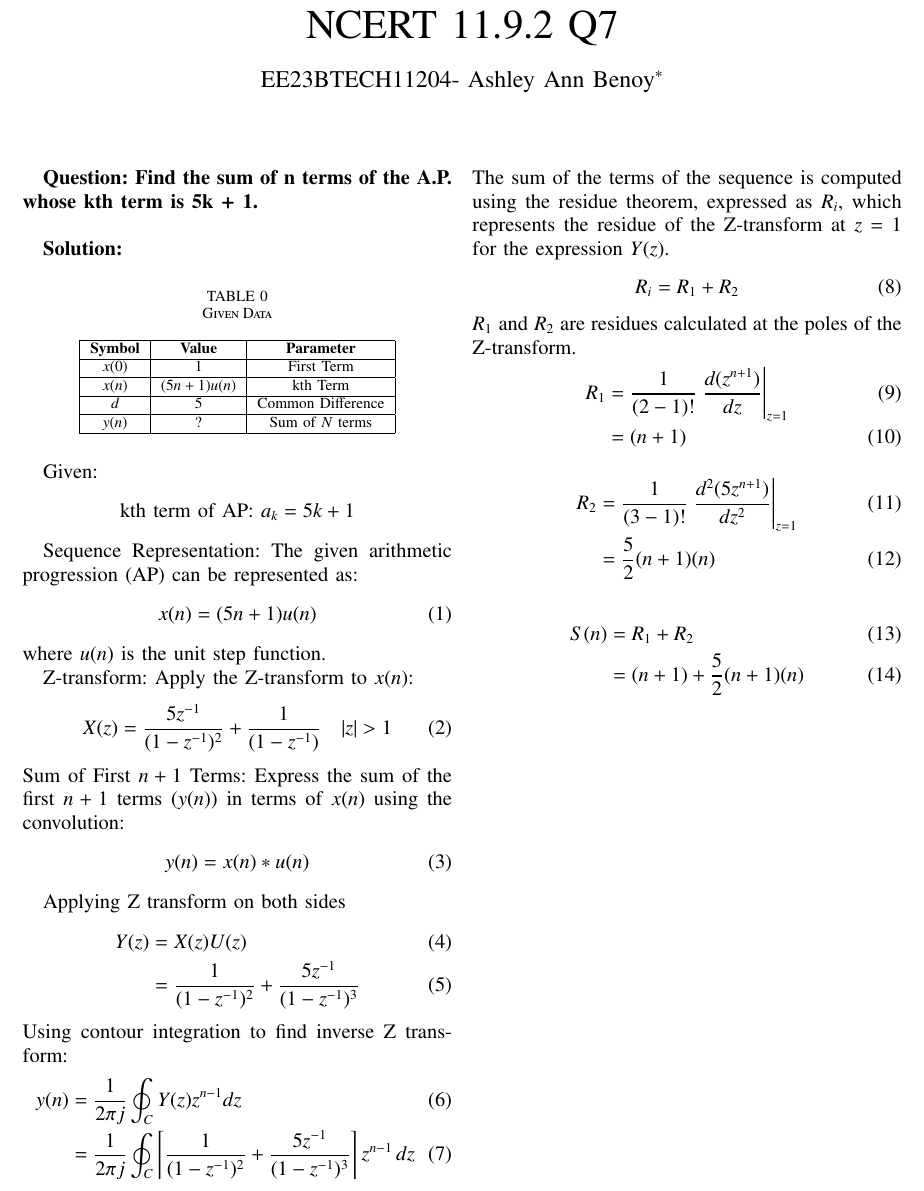
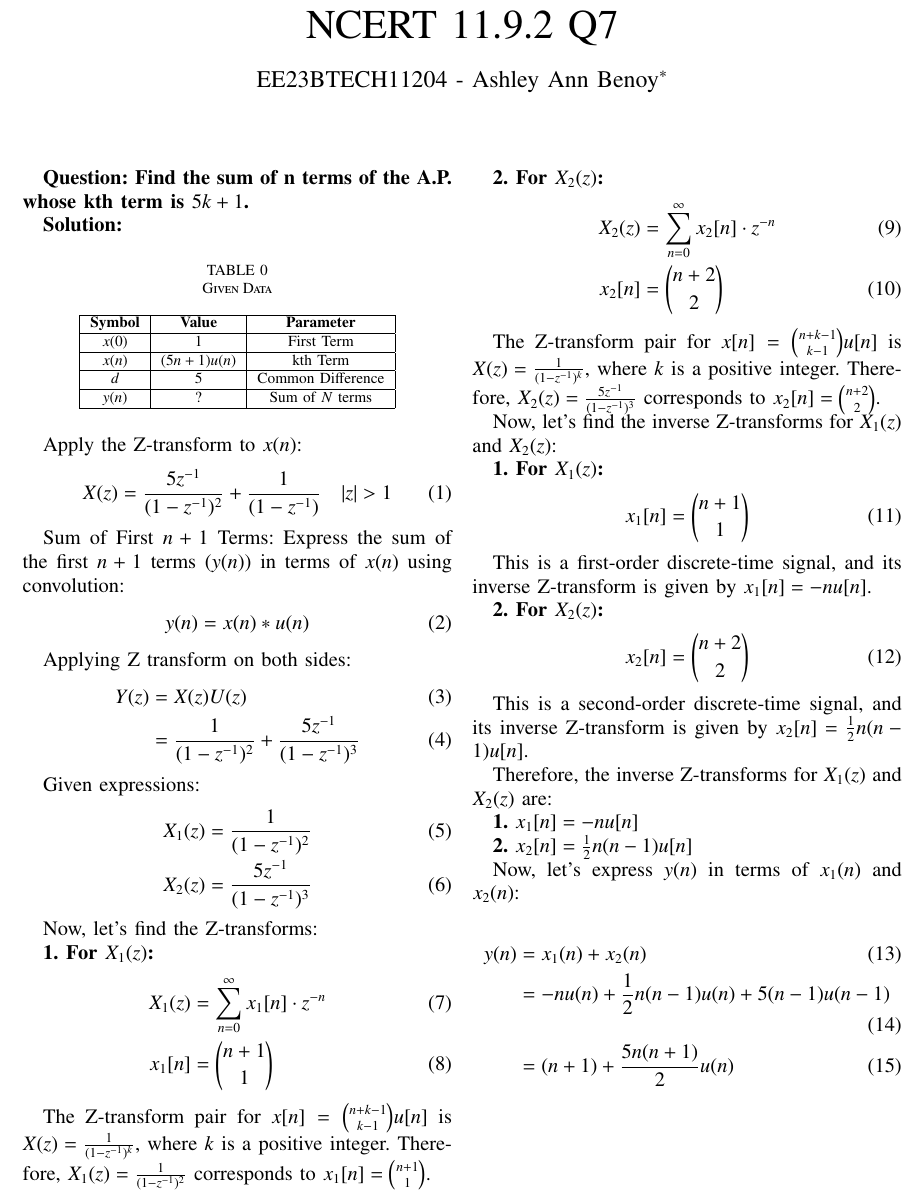
Before and after one commit to Ashley-Ann-Benoy/EE1205, a LaTeX paper (discrete/discrete.tex): part of page 1 of 2, cut so that both start at the same text. Compiled offline with pdfLaTeX.

Commit message:
Update discrete.tex

```diff
--- a/discrete/discrete.tex
+++ b/discrete/discrete.tex
@@ -45,8 +45,7 @@
 \vspace{3cm}
 
 \title{NCERT 11.9.2  Q7}
-\author{EE23BTECH11204- Ashley Ann Benoy$^{*}$% <-this % stops a space
-}
+\author{EE23BTECH11204 - Ashley Ann Benoy$^{*}$}% <-this % stops a space
 \maketitle
 \newpage
 \bigskip
@@ -55,63 +54,80 @@
 \renewcommand{\thetable}{\theenumi}
 
 \bibliographystyle{IEEEtran}
-\textbf{Question:
-Find the sum of n terms of the A.P. whose kth term is 5k + 1. }\\
 
+\textbf{Question: Find the sum of n terms of the A.P. whose kth term is \(5k + 1\).}
 
 \textbf{Solution:}
 \input{tables/table_disc.tex}
 
-
-Given:
-\[
-\text{kth term of AP: } a_k = 5k + 1
-\]
-
-Sequence Representation:
-The given arithmetic progression (AP) can be represented as:
-\begin{align}
-x(n) = (5n + 1)u(n)
-\end{align}
-where \( u(n) \) is the unit step function.
-
-Z-transform:
 Apply the Z-transform to \( x(n) \):
 \begin{align}
 X(z) = \frac{5z^{-1}}{(1 - z^{-1})^2} + \frac{1}{(1 - z^{-1})}
 \quad |z|>1
 \end{align}
+
 Sum of First \( n+1 \) Terms:
-Express the sum of the first \( n+1 \) terms (\( y(n) \)) in terms of \( x(n) \) using the convolution:
+Express the sum of the first \( n+1 \) terms (\( y(n) \)) in terms of \( x(n) \) using convolution:
 \begin{align}
 y(n) = x(n) * u(n)
 \end{align}
 
-Applying Z transform on both sides
+Applying Z transform on both sides:
 \begin{align}
-	Y(z) &= X(z)U(z)\\
-	&=\frac{1}{(1-z^{-1})^2} + \frac{5z^{-1}}{(1-z^{-1})^3}
-\end{align}
-Using contour integration to find inverse Z transform:
-\begin{align}
-	y(n) &= \frac{1}{2\pi j} \oint_C Y(z) z^{n-1} dz\\
-	&= \frac{1}{2\pi j} \oint_C \left[ \frac{1}{(1-z^{-1})^2} + \frac{5z^{-1}}{(1-z^{-1})^3} \right]z^{n-1} \, dz
-\end{align}
-The sum of the terms of the sequence is computed using the residue theorem, expressed as $R_i$, which represents the residue of the Z-transform at $ z=1 $ for the expression $ Y(z) $.
-\begin{align}
-	R_i=R_1 + R_2
-\end{align}
- $R_1$ and $R_2$ are residues calculated at the poles of the Z-transform.
-\begin{align}
-		R_1 &= \frac{1}{{(2-1)!}} \left. \frac{d (z^{n+1})}{dz} \right|_{z=1} \\
-	&=(n+1)
-\end{align}
-\begin{align}
-	R_2 &= \frac{1}{{(3-1)!}} \left. \frac{d^2(5z^{n+1})}{dz^2} \right|_{z=1} \\
-	&= \frac{5}{2}(n+1)(n)
+    Y(z) &= X(z)U(z)\\
+    &=\frac{1}{(1-z^{-1})^2} + \frac{5z^{-1}}{(1-z^{-1})^3}
 \end{align}
 
+Given expressions:
 \begin{align}
- S(n) &= R_1 + R_2\\
-    &= (n+1) + \frac{5}{2}(n+1)(n)
+    X_1(z) &= \frac{1}{{(1 - z^{-1})^2}} \\
+    X_2(z) &= \frac{5z^{-1}}{{(1 - z^{-1})^3}} \label{eq:x2z}
 \end{align}
+
+Now, let's find the Z-transforms:
+
+\textbf{1. For \(X_1(z)\):}
+\begin{align}
+    X_1(z) &= \sum_{n=0}^{\infty} x_1[n] \cdot z^{-n} \\
+    x_1[n] &= \binom{n+1}{1}
+\end{align}
+
+The Z-transform pair for \(x[n] = \binom{n+k-1}{k-1}u[n]\) is \(X(z) = \frac{1}{{(1 - z^{-1})^k}}\), where \(k\) is a positive integer. Therefore, \(X_1(z) = \frac{1}{{(1 - z^{-1})^2}}\) corresponds to \(x_1[n] = \binom{n+1}{1}\).
+
+\textbf{2. For \(X_2(z)\):}
+\begin{align}
+    X_2(z) &= \sum_{n=0}^{\infty} x_2[n] \cdot z^{-n} \\
+    x_2[n] &= \binom{n+2}{2}
+\end{align}
+
+The Z-transform pair for \(x[n] = \binom{n+k-1}{k-1}u[n]\) is \(X(z) = \frac{1}{{(1 - z^{-1})^k}}\), where \(k\) is a positive integer. Therefore, \(X_2(z) = \frac{5z^{-1}}{{(1 - z^{-1})^3}}\) corresponds to \(x_2[n] = \binom{n+2}{2}\).
+
+Now, let's find the inverse Z-transforms for \(X_1(z)\) and \(X_2(z)\):
+
+\textbf{1. For \(X_1(z)\):}
+\begin{align}
+    x_1[n] &= \binom{n+1}{1}
+\end{align}
+
+This is a first-order discrete-time signal, and its inverse Z-transform is given by \(x_1[n] = -nu[n]\).
+
+\textbf{2. For \(X_2(z)\):}
+\begin{align}
+    x_2[n] &= \binom{n+2}{2}
+\end{align}
+
+This is a second-order discrete-time signal, and its inverse Z-transform is given by \(x_2[n] = \frac{1}{2}n(n-1)u[n]\).
+
+Therefore, the inverse Z-transforms for \(X_1(z)\) and \(X_2(z)\) are:
+
+\textbf{1.} \(x_1[n] = -nu[n]\)
+
+\textbf{2.} \(x_2[n] = \frac{1}{2}n(n-1)u[n]\)
+
+Now, let's express \(y(n)\) in terms of \(x_1(n)\) and \(x_2(n)\):
+
+\begin{align}
+    y(n) &= x_1(n) + x_2(n) \\
+    &= -nu(n) + \frac{1}{2}n(n-1)u(n) + 5(n-1)u(n-1) \\
+    &= (n+1) + \frac{5n(n+1)}{2}u(n)
+\end{align}
```
Also changed, not shown: discrete/discrete.tex (7 more changed lines).
